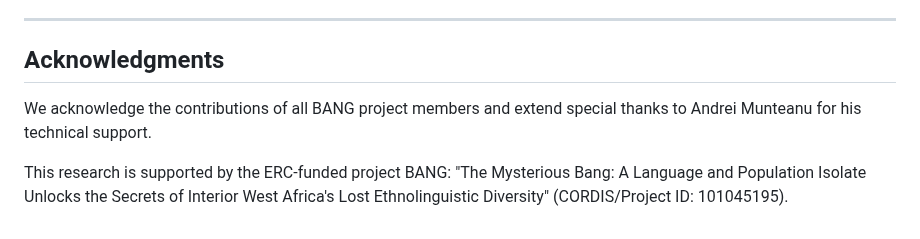
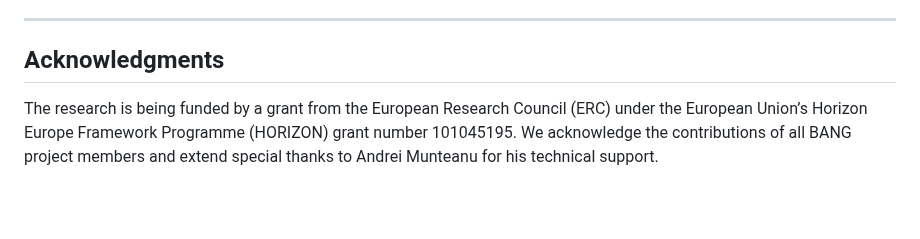
Before and after one commit to PromiseDodzi/protoform-reconstruction, a Markdown page: README.md, the part around the change. GitHub-like rendering; blank space fills up the shorter version.

```diff
--- a/README.md
+++ b/README.md
@@ -128,6 +128,5 @@ The model components can be individually configured by modifying the `analyze_ro
 
 ---
 ## Acknowledgments
+The research is being funded by a grant from the European Research Council (ERC) under the European Union’s Horizon Europe Framework Programme (HORIZON) grant number 101045195.
 We acknowledge the contributions of all BANG project members and extend special thanks to Andrei Munteanu for his technical support.
-
-This research is supported by the ERC-funded project BANG: "The Mysterious Bang: A Language and Population Isolate Unlocks the Secrets of Interior West Africa's Lost Ethnolinguistic Diversity" (CORDIS/Project ID: 101045195).
```
